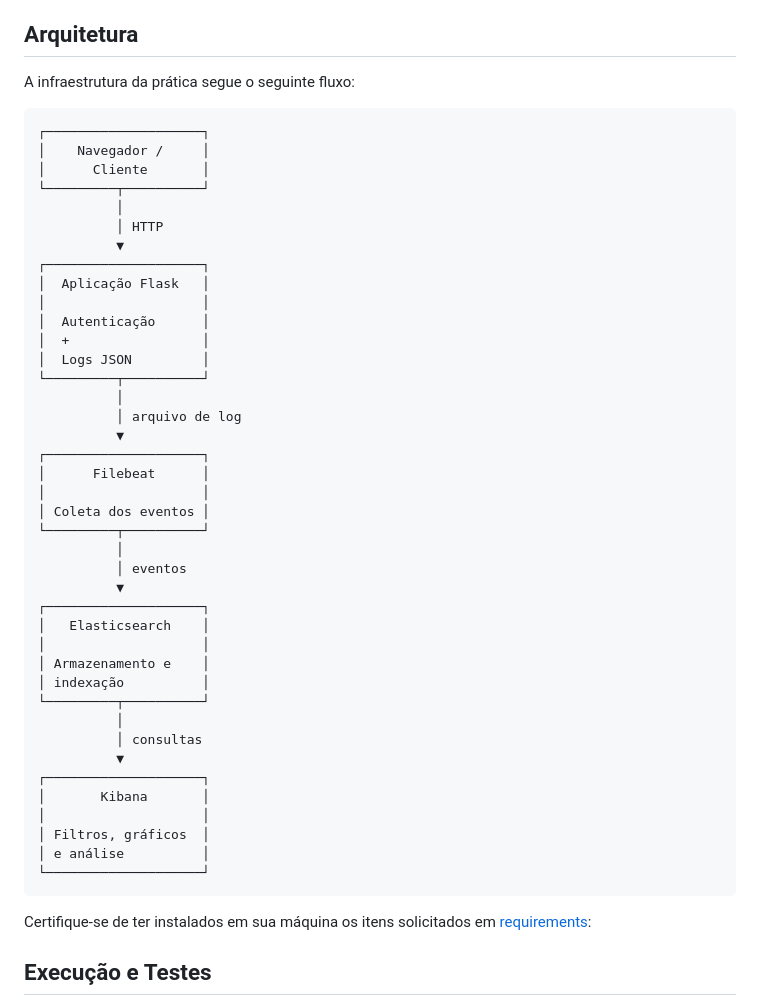
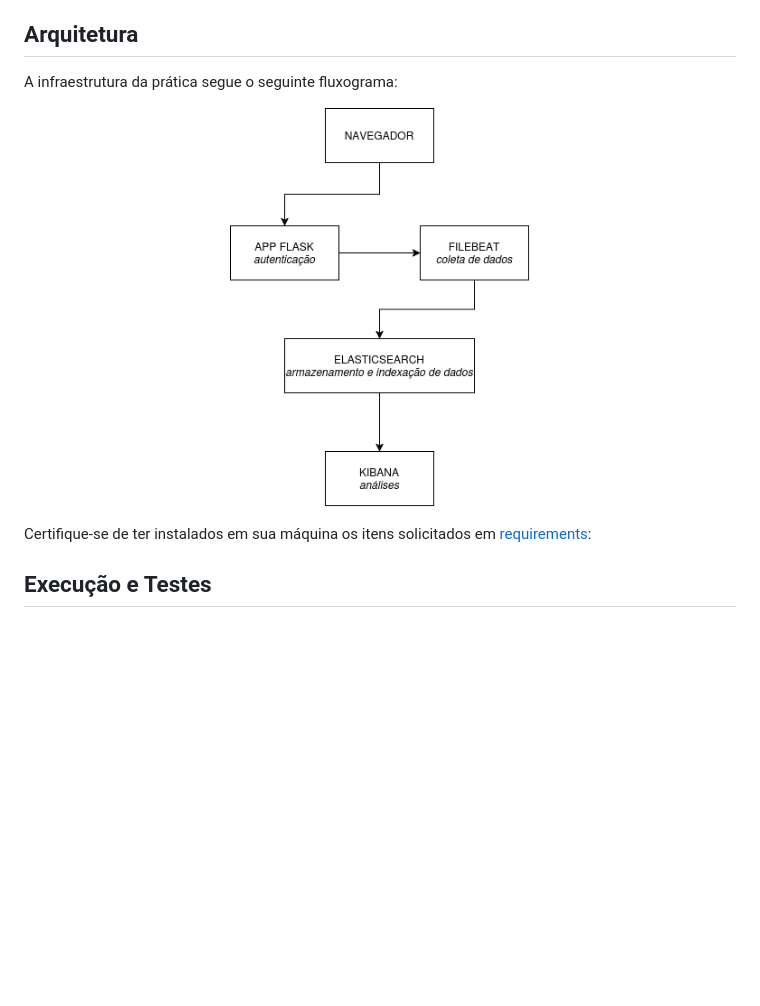
Before and after one commit to msjujubr/StackELK, a Markdown page: README.md, the part around one of its changes. Drawn GitHub-style; pictures changed too: docs/fluxograma.png (added); blank space fills up the shorter version.

Commit message:
fluxograma

````diff
--- a/README.md
+++ b/README.md
@@ -37,50 +37,11 @@ A prática envolve:
 
 ## Arquitetura
 
-A infraestrutura da prática segue o seguinte fluxo:
+A infraestrutura da prática segue o seguinte fluxograma:
 
-```text
-┌────────────────────┐
-│    Navegador /     │
-│      Cliente       │
-└─────────┬──────────┘
-          │
-          │ HTTP
-          ▼
-┌────────────────────┐
-│  Aplicação Flask   │
-│                    │
-│  Autenticação      │
-│  +                 │
-│  Logs JSON         │
-└─────────┬──────────┘
-          │
-          │ arquivo de log
-          ▼
-┌────────────────────┐
-│      Filebeat      │
-│                    │
-│ Coleta dos eventos │
-└─────────┬──────────┘
-          │
-          │ eventos
-          ▼
-┌────────────────────┐
-│   Elasticsearch    │
-│                    │
-│ Armazenamento e    │
-│ indexação          │
-└─────────┬──────────┘
-          │
-          │ consultas
-          ▼
-┌────────────────────┐
-│       Kibana       │
-│                    │
-│ Filtros, gráficos  │
-│ e análise          │
-└────────────────────┘
-```
+<p align="center">
+    <img src="docs/fluxograma.png" width="300">
+</p>
 
 Certifique-se de ter instalados em sua máquina os itens solicitados em [requirements](req.txt):
 
````
Also changed, not shown: other parts of README.md (+2 -10 lines).
